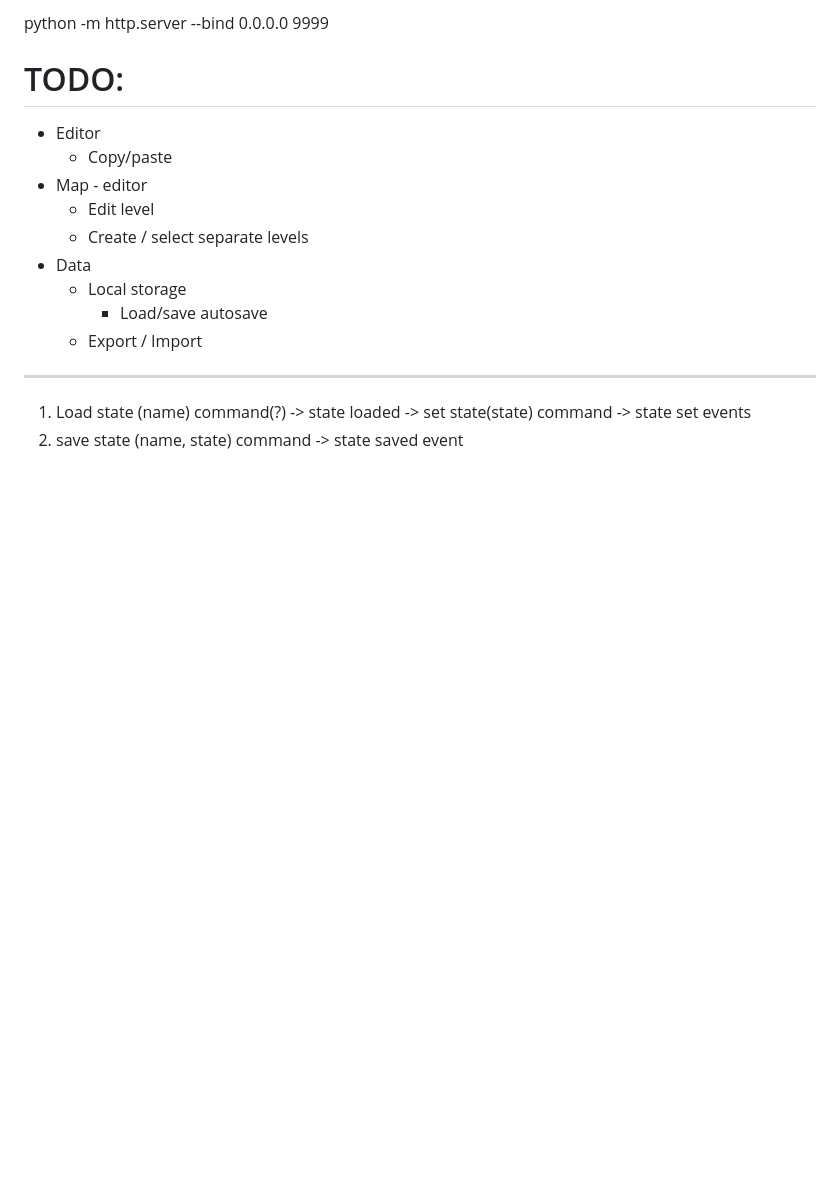
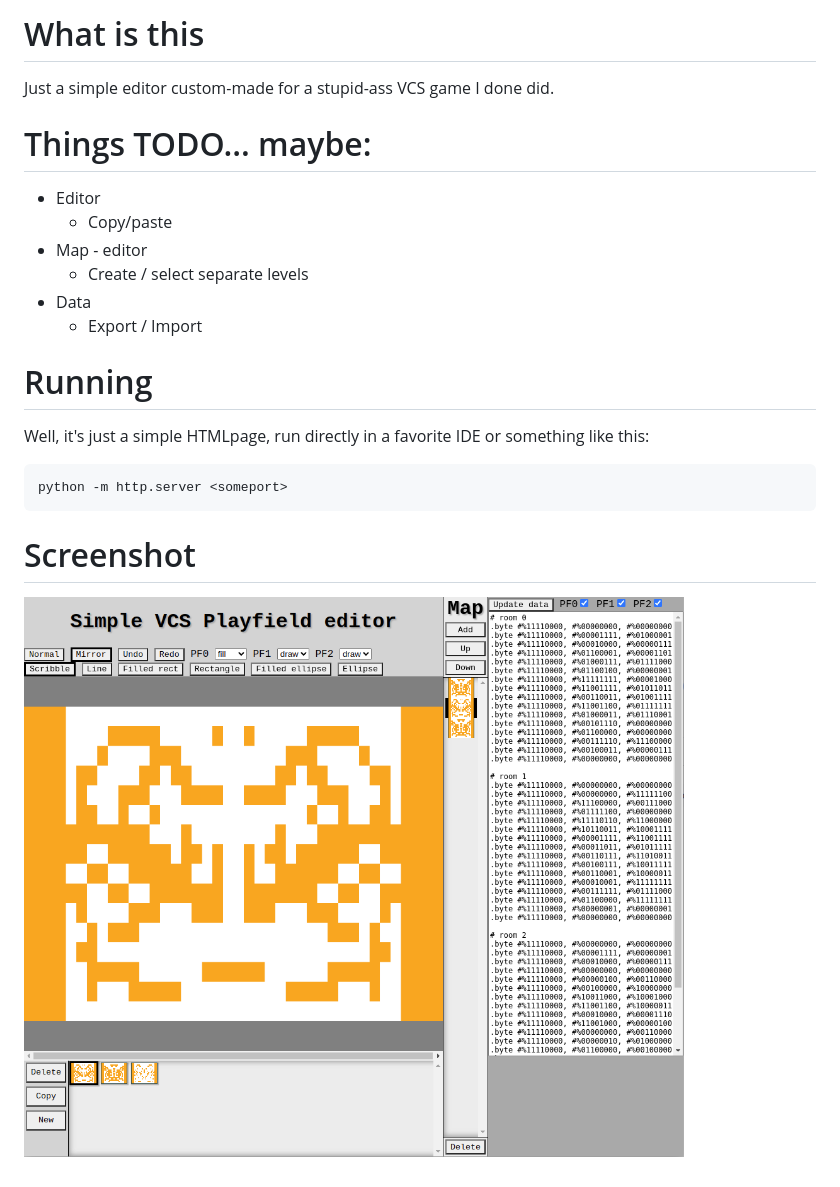
Before and after one commit to falukropp/vcs_playfield_editor, a Markdown page: README.md, the part around the change. Rendered like a GitHub page; pictures changed too: screenshot.png (added); blank space fills up the shorter version.

````diff
--- a/README.md
+++ b/README.md
@@ -1,17 +1,20 @@
-python -m http.server --bind 0.0.0.0 9999
+# What is this
 
-# TODO:
+Just a simple editor custom-made for a stupid-ass VCS game I done did.
+
+# Things TODO... maybe:
 - Editor
     - Copy/paste
 - Map - editor
-    - Edit level
     - Create / select separate levels
 - Data
-    - Local storage
-        - Load/save autosave
     - Export / Import
 
---------
+# Running
+Well, it's just a simple HTMLpage, run directly in a favorite IDE or something like this:
+```
+python -m http.server <someport>
+```
+# Screenshot
 
-1. Load state (name) command(?) -> state loaded -> set state(state) command -> state set events
-2. save state (name, state) command -> state saved event
+![Behold](screenshot.png?raw=true "Editor IN ACTION")
````
Also changed, not shown: 4 other files.
